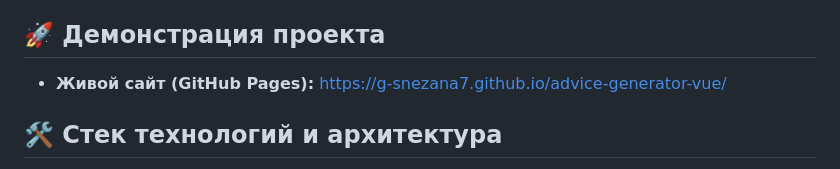
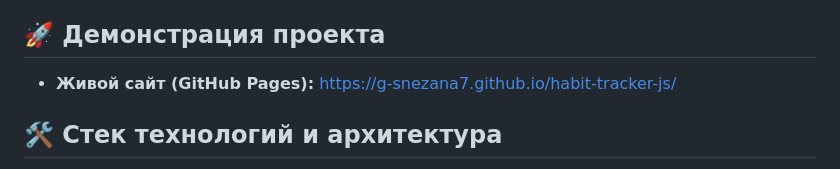
Before and after one commit to G-Snezana7/habit-tracker-js, a Markdown page: README.md, the part around the change. Rendered like a GitHub page.

```diff
--- a/README.md
+++ b/README.md
@@ -2,7 +2,7 @@
 
 Мини-приложение для отслеживания ежедневного прогресса выполнения привычек, полностью спроектированное и разработанное на чистом JavaScript (Vanilla JS) с геймификацией логики и сохранением сессии.
 ## 🚀 Демонстрация проекта
-* **Живой сайт (GitHub Pages):** [https://g-snezana7.github.io/advice-generator-vue/](https://g-snezana7.github.io/habit-tracker-js/)
+* **Живой сайт (GitHub Pages):** https://g-snezana7.github.io/habit-tracker-js/
 
 ## 🛠️ Стек технологий и архитектура
 
```
